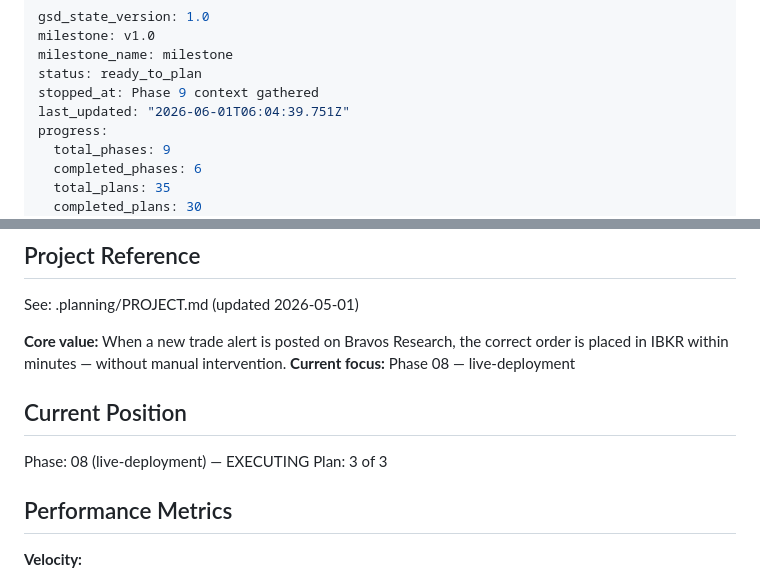
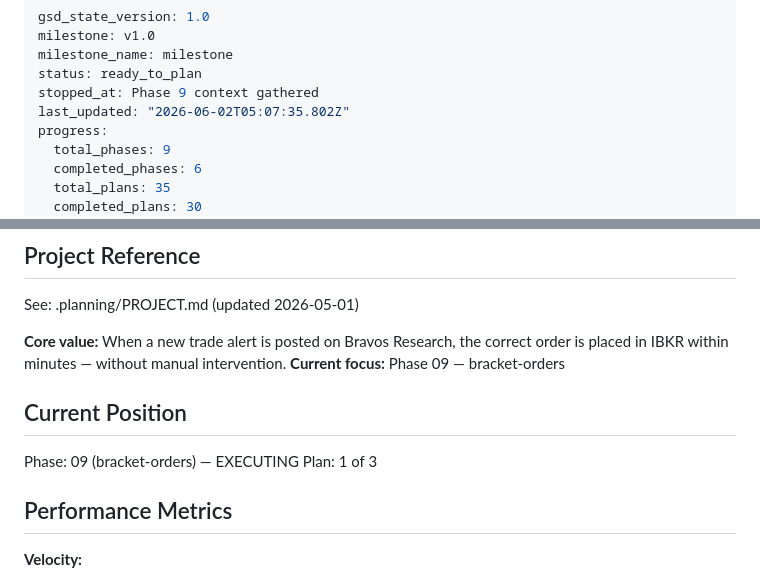
Before and after one commit to cd205/bravos, a Markdown page: .planning/STATE.md, 2 parts joined by grey strips. Rendered like a GitHub page.

```diff
--- a/.planning/STATE.md
+++ b/.planning/STATE.md
@@ -4,7 +4,7 @@ milestone: v1.0
 milestone_name: milestone
 status: ready_to_plan
 stopped_at: Phase 9 context gathered
-last_updated: "2026-06-01T06:04:39.751Z"
+last_updated: "2026-06-02T05:07:35.802Z"
 progress:
   total_phases: 9
   completed_phases: 6
@@ -20,12 +20,12 @@ progress:
 See: .planning/PROJECT.md (updated 2026-05-01)
 
 **Core value:** When a new trade alert is posted on Bravos Research, the correct order is placed in IBKR within minutes — without manual intervention.
-**Current focus:** Phase 08 — live-deployment
+**Current focus:** Phase 09 — bracket-orders
 
 ## Current Position
 
-Phase: 08 (live-deployment) — EXECUTING
-Plan: 3 of 3
+Phase: 09 (bracket-orders) — EXECUTING
+Plan: 1 of 3
 
 ## Performance Metrics
 
```
Also changed, not shown: .planning/ROADMAP.md (+3 -3 lines).
